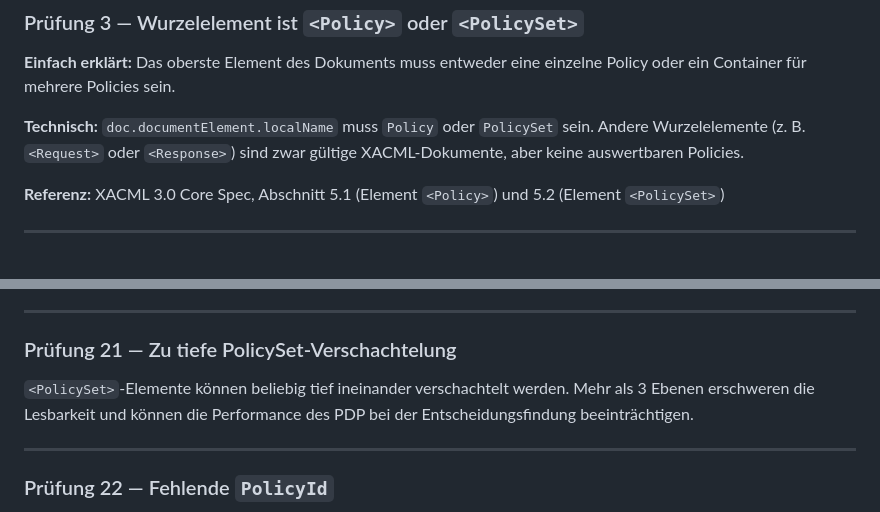
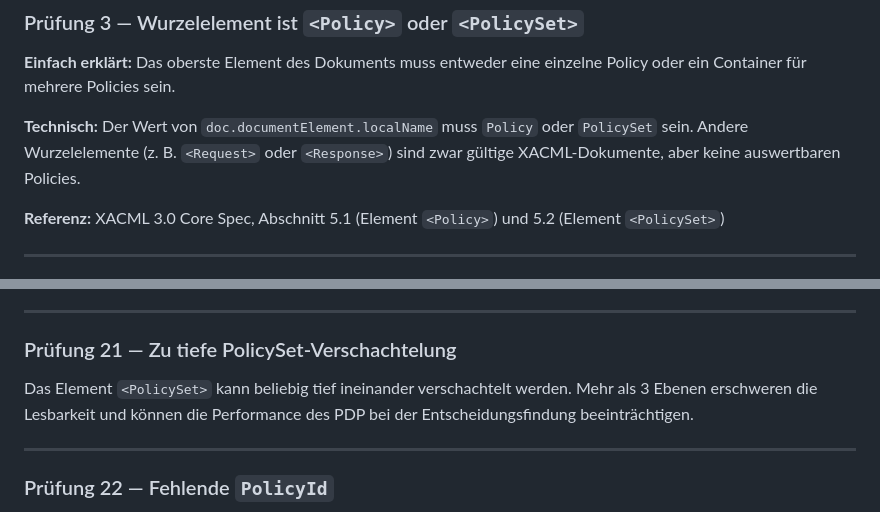
Before and after one commit to Bluematrix2/XACML-Policy-Atlas, a Markdown page: content/kb-03-validation.md, 2 parts joined by grey strips. Drawn GitHub-style.

Commit message:
fix loading error

```diff
--- a/content/kb-03-validation.md
+++ b/content/kb-03-validation.md
@@ -52,7 +52,7 @@ Das `namespaceURI` des Wurzelelements muss einem der beiden bekannten XACML-Name
 Das oberste Element des Dokuments muss entweder eine einzelne Policy oder ein Container für mehrere Policies sein.
 
 **Technisch:**
-`doc.documentElement.localName` muss `Policy` oder `PolicySet` sein. Andere Wurzelelemente (z. B. `<Request>` oder `<Response>`) sind zwar gültige XACML-Dokumente, aber keine auswertbaren Policies.
+Der Wert von `doc.documentElement.localName` muss `Policy` oder `PolicySet` sein. Andere Wurzelelemente (z. B. `<Request>` oder `<Response>`) sind zwar gültige XACML-Dokumente, aber keine auswertbaren Policies.
 
 **Referenz:** XACML 3.0 Core Spec, Abschnitt 5.1 (Element `<Policy>`) und 5.2 (Element `<PolicySet>`)
 
@@ -225,7 +225,7 @@ Im XACML-Namespace tauchen Elemente auf, die weder in XACML 2.0 noch in 3.0 defi
 
 ### Prüfung 21 — Zu tiefe PolicySet-Verschachtelung
 
-`<PolicySet>`-Elemente können beliebig tief ineinander verschachtelt werden. Mehr als 3 Ebenen erschweren die Lesbarkeit und können die Performance des PDP bei der Entscheidungsfindung beeinträchtigen.
+Das Element `<PolicySet>` kann beliebig tief ineinander verschachtelt werden. Mehr als 3 Ebenen erschweren die Lesbarkeit und können die Performance des PDP bei der Entscheidungsfindung beeinträchtigen.
 
 ---
 
```
